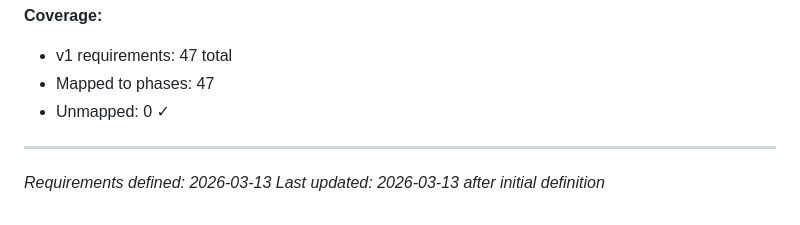
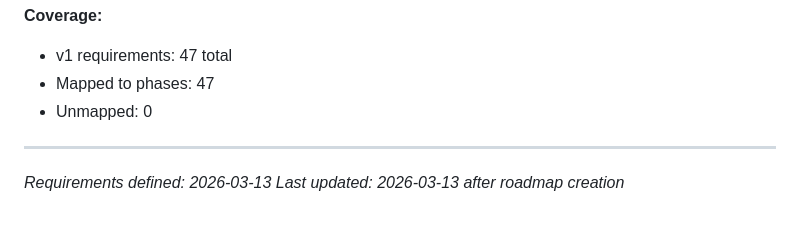
Before and after one commit to Ramzy22/pivot_engine, a Markdown page: .planning/REQUIREMENTS.md, the part around one of its changes. Drawn GitHub-style.

Commit message:
docs: create roadmap (8 phases)

```diff
--- a/.planning/REQUIREMENTS.md
+++ b/.planning/REQUIREMENTS.md
@@ -146,8 +189,8 @@
 **Coverage:**
 - v1 requirements: 47 total
 - Mapped to phases: 47
-- Unmapped: 0 ✓
+- Unmapped: 0
 
 ---
 *Requirements defined: 2026-03-13*
-*Last updated: 2026-03-13 after initial definition*
+*Last updated: 2026-03-13 after roadmap creation*
```
Also changed, not shown: other parts of .planning/REQUIREMENTS.md (+54 -11 lines), .planning/ROADMAP.md (added, +134 -0 lines), .planning/STATE.md (added, +62 -0 lines).
